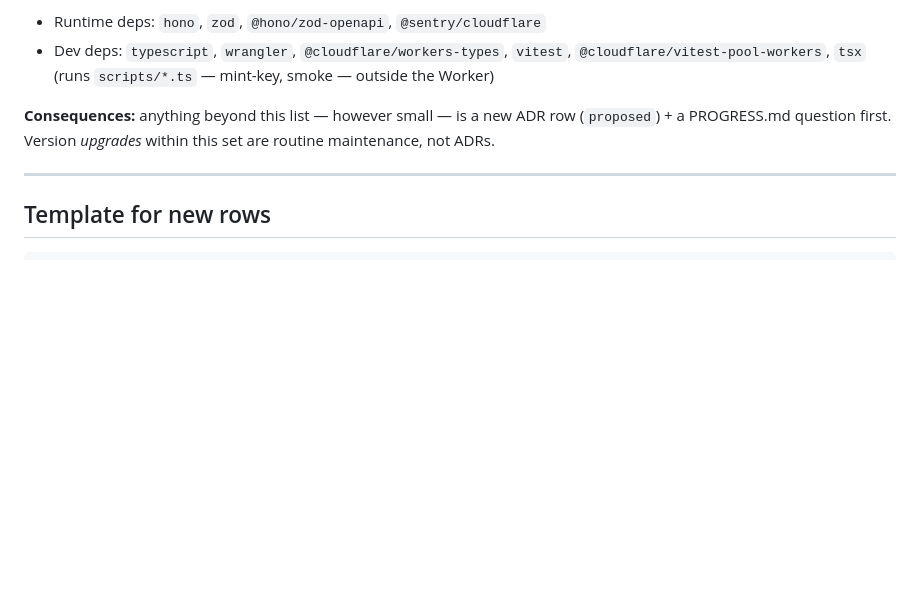
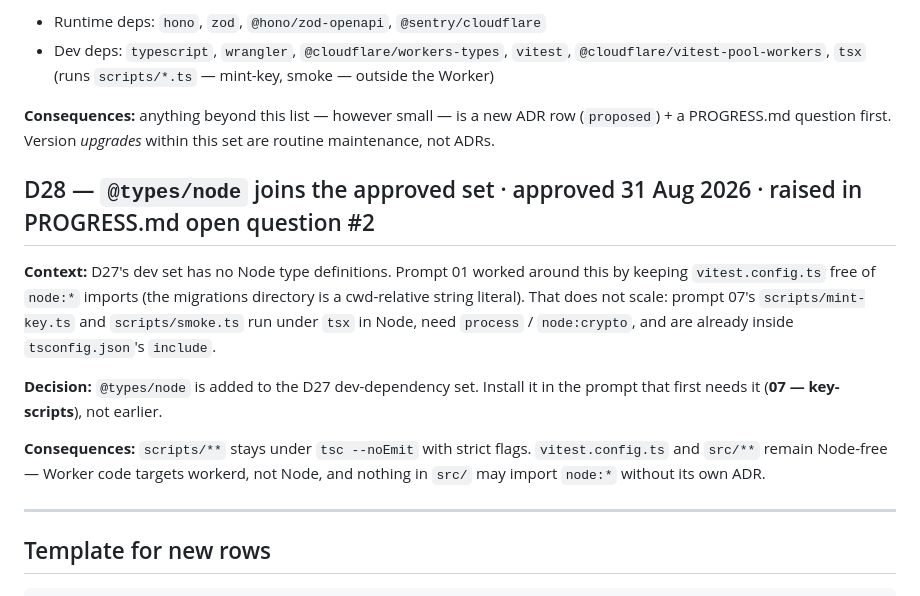
Before and after one commit to shivendra-sv/r301, a Markdown page: docs/decisions.md, the part around the change. Drawn GitHub-style; blank space fills up the shorter version.

```diff
--- a/docs/decisions.md
+++ b/docs/decisions.md
@@ -62,6 +62,14 @@ Canonical text for D1–D25 lives in the PRD §5 (v1.0, signed off 31 Aug 2026)
 
 **Consequences:** anything beyond this list — however small — is a new ADR row (`proposed`) + a PROGRESS.md question first. Version *upgrades* within this set are routine maintenance, not ADRs.
 
+## D28 — `@types/node` joins the approved set · approved 31 Aug 2026 · raised in PROGRESS.md open question #2
+
+**Context:** D27's dev set has no Node type definitions. Prompt 01 worked around this by keeping `vitest.config.ts` free of `node:*` imports (the migrations directory is a cwd-relative string literal). That does not scale: prompt 07's `scripts/mint-key.ts` and `scripts/smoke.ts` run under `tsx` in Node, need `process` / `node:crypto`, and are already inside `tsconfig.json`'s `include`.
+
+**Decision:** `@types/node` is added to the D27 dev-dependency set. Install it in the prompt that first needs it (**07 — key-scripts**), not earlier.
+
+**Consequences:** `scripts/**` stays under `tsc --noEmit` with strict flags. `vitest.config.ts` and `src/**` remain Node-free — Worker code targets workerd, not Node, and nothing in `src/` may import `node:*` without its own ADR.
+
 ---
 
 ## Template for new rows
```
Also changed, not shown: PROGRESS.md (+3 -3 lines), docs/testing.md (+3 -2 lines).
